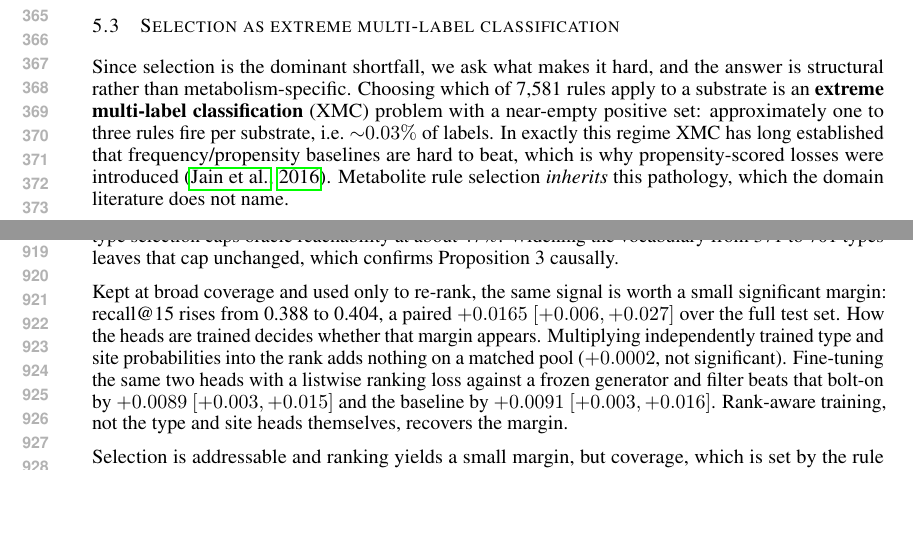
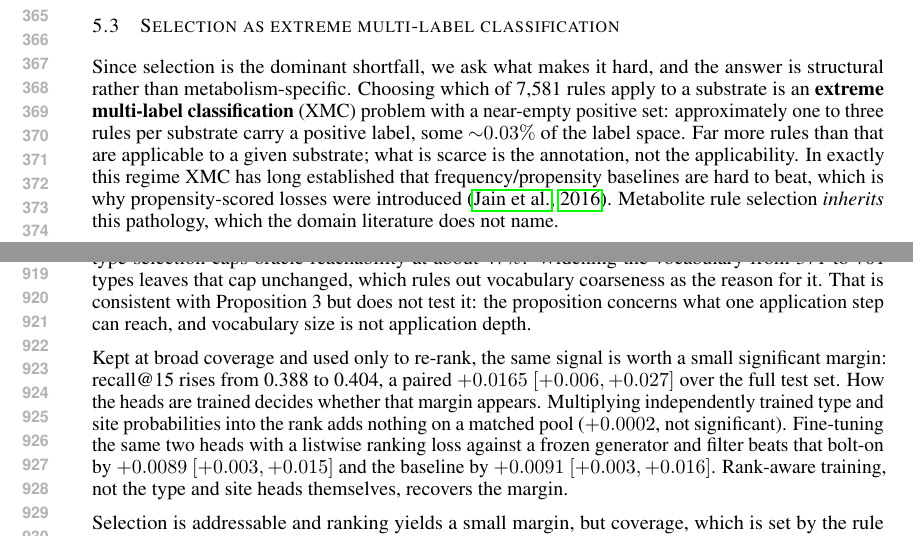
Before and after one commit to doctawho42/GRAIL, a LaTeX paper (paper/grail_iclr.tex, which reads paper/app/props.tex): two parts of pages 7 and 18 of 23, joined at a grey line, cut so that both start at the same text, the shorter picture padded with empty space. Compiled offline with pdfLaTeX.

Commit message:
fix(paper): four remaining minor findings
- "Rules fire per substrate" conflated SMARTS applicability with carrying a
  positive annotation. Hundreds of rules are applicable; one to three carry a
  label. The sparse quantity is the annotation, and the text now says so.
- A vocabulary-size ablation was said to confirm Proposition 3 causally.
  Proposition 3 concerns what one application step can reach; vocabulary size
  is not application depth. It rules out vocabulary coarseness as the cause of
  the coverage cap, which is what the text now claims.
- A comparator figure of 0.558 was quoted without its population; it is the
  245-substrate subset.
- The composition regression listed the number of reference metabolites among
  molecular descriptors, which it is not, and used "conjugation" in a sense a
  chemist reads two ways. Both are now explicit.

```diff
--- a/paper/app/props.tex
+++ b/paper/app/props.tex
@@ -213,8 +214,10 @@ proposition's prediction.
 Coverage nevertheless binds. As a replacement generator the pipeline reaches only recall@15
 0.256 on the full test, a regression against the budget-matched deployed 0.365 at precision
 0.109, because type selection caps oracle reachability at about 47\%. Widening the
-vocabulary from 371 to 701 types leaves that cap unchanged, which confirms Proposition 3
-causally.
+vocabulary from 371 to 701 types leaves that cap unchanged, which rules out vocabulary
+coarseness as the reason for it. That is consistent with Proposition 3 but does not test it: the
+proposition concerns what one application step can reach, and vocabulary size is not application
+depth.
 
 Kept at broad coverage and used only to re-rank, the same signal is worth a small significant
 margin: recall@15 rises from 0.388 to 0.404, a paired $+0.0165$ $[+0.006,+0.027]$ over the full
--- a/paper/grail_iclr.tex
+++ b/paper/grail_iclr.tex
@@ -466,7 +466,9 @@ express.
 Since selection is the dominant shortfall, we ask what makes it hard, and the answer is structural
 rather than metabolism-specific. Choosing which of \nbank\ rules apply to a substrate is an
 \textbf{extreme multi-label classification} (XMC) problem with a near-empty positive set:
-approximately one to three rules fire per substrate, i.e.\ ${\sim}0.03\%$ of labels. In exactly
+approximately one to three rules per
+substrate carry a positive label, some ${\sim}0.03\%$ of the label space. Far more rules than that
+are applicable to a given substrate; what is scarce is the annotation, not the applicability. In exactly
 this regime XMC has long established that frequency/propensity baselines are hard to beat, which
 is why propensity-scored losses were introduced \citep{Jain_2016}. Metabolite rule selection
 \emph{inherits} this pathology, which the domain literature does not name.
```
Also changed, not shown: paper/app/external.tex (+3 -2 lines), paper/app/props.tex (3 more changed lines).
